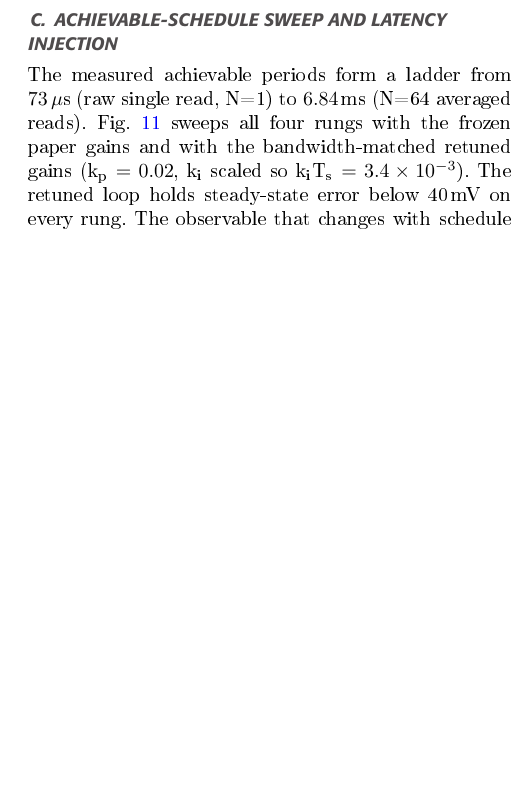
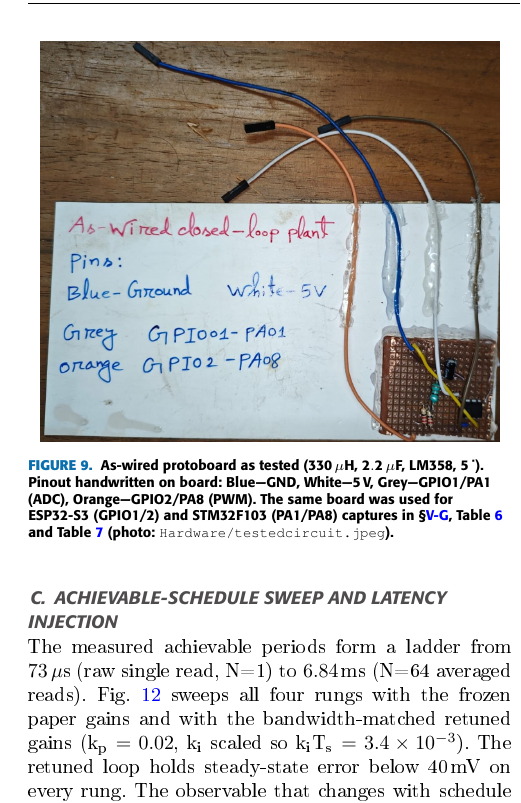
Before and after one commit to touhidsiddiqueeraj-bit/Quantization-Aware-Digital-PID-Control-of-an-Inverting-Buck-Boost-Converter-with-ESP32-S3, a LaTeX paper (paper.tex): part of one column of page 9 of 15 before the commit and part of one column of page 9 of 16 after it, cut at the place of the change, the shorter picture padded with empty space. The pictures show the PDF file paper.pdf that the author committed with the source.

Commit message:
Add protoboard photo Hardware/testedcircuit.jpeg as Fig protoboard (as-wired 330uH, pinout Blue-GND White-5V Grey-PA01 Orange-PA08)

```diff
--- a/paper.tex
+++ b/paper.tex
@@ -266,6 +266,13 @@ Two platforms share one firmware source (\texttt{esp32\_feas/src/main.cpp}, \tex
 \label{fig:lccross}
 \end{figure*}
 
+\begin{figure}[tbp]
+\centering
+\includegraphics[width=0.95\columnwidth]{Hardware/testedcircuit.jpeg}
+\caption{As-wired protoboard as tested (330\,$\mu$H, $2.2\,\mu$F, LM358, $5\,\Omega$). Pinout handwritten on board: Blue—GND, White—5\,V, Grey—GPIO1/PA1 (ADC), Orange—GPIO2/PA8 (PWM). The same board was used for ESP32-S3 (GPIO1/2) and STM32F103 (PA1/PA8) captures in \S\ref{sec:hwlc}, Table~\ref{tab:cross} and Table~\ref{tab:lc_ladder} (photo: \texttt{Hardware/testedcircuit.jpeg}).}
+\label{fig:protoboard}
+\end{figure}
+
 \subsection{Measured Control-Loop Latency}
 
 Table~\ref{tab:emb} reports the measured split of the control loop, timed with the CPU cycle counter at 240\,MHz and illustrated in Fig.~\ref{fig:lat}. The ADC dominates: the raw 12-bit read, which is the path executed inside the timed control loop, averages $60.0\,\mu$s and the fastest single raw read never completes sooner than $59.5\,\mu$s; the slower calibrated millivolt read ($89.1\,\mu$s) is measured for comparison only and never runs inside the loop. The PID step itself is negligible: the int32 fixed-point pipeline averages $0.86\,\mu$s and the float32 pipeline $6.8\,\mu$s, so the controller occupies at most 10.4\% (float) or 1.3\% (int32) of the loop budget. The LEDC PWM write costs $4.2\,\mu$s. The total per-step control latency is $T_{lat} = T_{ADC} + T_{PID} + T_{PWM} \approx 65\,\mu$s; the measured fastest periodic loop is slightly longer ($73\,\mu$s at N=1), the $\approx 8\,\mu$s difference being timer-tick and scheduler overhead not captured by the three timed components, so the fastest sustainable loop is about $7.3\times T_{sw}$ (10\,$\mu$s switching period), and useful oversampled loops reach several hundred times $T_{sw}$ (up to $\approx 680\times$ at N=64). The hardware therefore operates entirely in the sampling regime the simulation identifies as unstable or critically degraded; this is the central constraint that motivates the adaptive controller presented in the final subsection.
```
Also changed, not shown: Hardware/testedcircuit.jpeg (added), paper.pdf.
